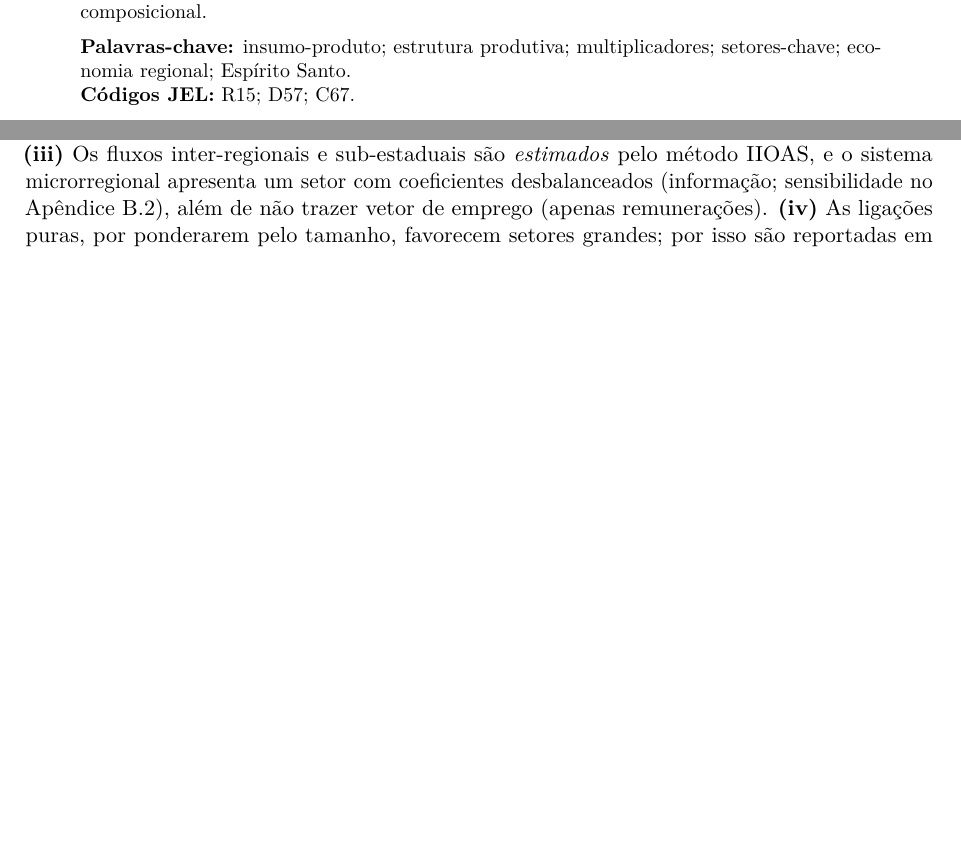
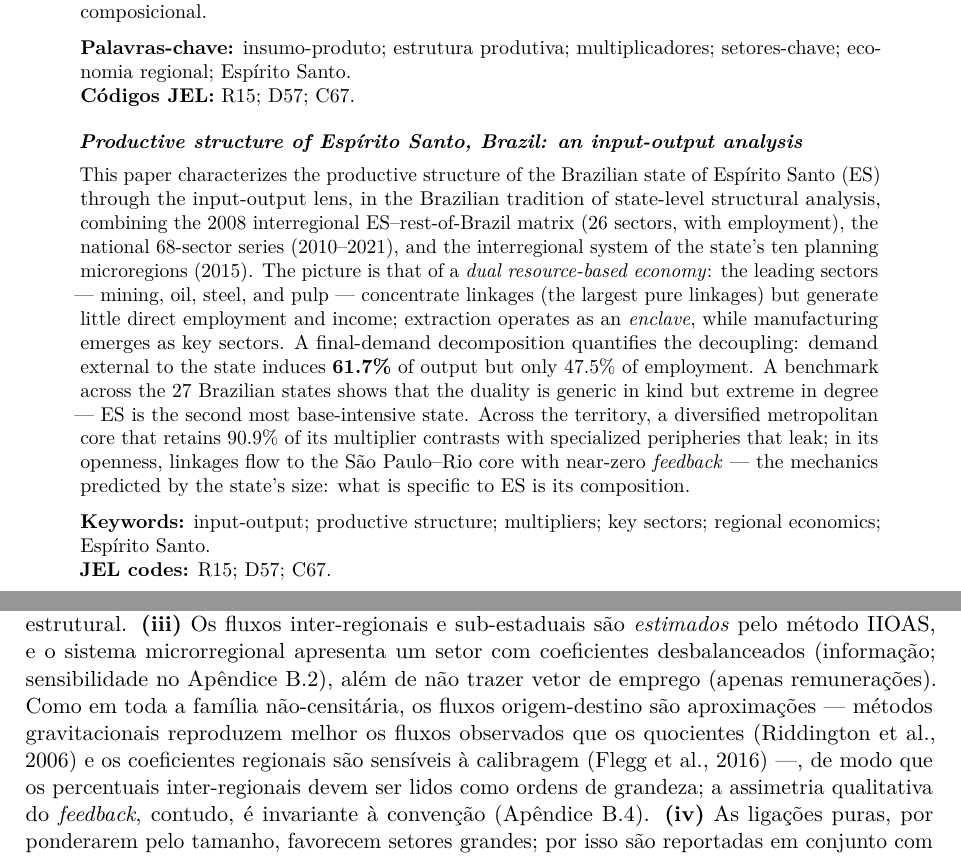
Before and after one commit to fcarva/es-insumo-produto, a LaTeX paper (paper/es_estrutura_produtiva.tex): two parts of pages 1 and 14 of 21 before the commit and two parts of pages 1 and 15 of 21 after it, joined at a grey line, cut so that both start at the same text, the shorter picture padded with empty space. Compiled offline with pdfLaTeX.

Commit message:
C: abstract EN (title/abstract/keywords/JEL — exigencia de submissao) + bloco de incerteza da regionalizacao restaurado
- abstract em ingles traduzindo 1:1 o resumo enxuto (era ausente; bloqueador
  de submissao na RBERU)
- §Dados: 2a fronteira agora cobre FLQ/AFLQ (sensibilidade a calibragem,
  Flegg et al. 2016), CHARM (cross-hauling, Tobben & Kronenberg 2015) e
  gravitacionais (Riddington et al. 2006) — bloco que caiu na migracao v1->v3
  e respondia a cobranca R2 do parecer v1
- §Limitacoes (iii): fluxos O-D como ordens de grandeza, com as mesmas ancoras
- 3 refs recuperadas da v1 (metadados ja verificados em rodadas anteriores)

Co-Authored-By: Claude Fable 5 <noreply@anthropic.com>
Claude-Session: https://claude.ai/code/session_01US8D82KSgbR2mk5PTp2wPz

```diff
--- a/paper/es_estrutura_produtiva.tex
+++ b/paper/es_estrutura_produtiva.tex
@@ -60,6 +60,36 @@ mecânica prevista pelo porte do estado: a especificidade capixaba é composicio
 setores-chave; economia regional; Espírito Santo.
 
 \noindent\textbf{Códigos JEL:} R15; D57; C67.
+
+\vspace{1.1em}
+\begin{otherlanguage}{english}
+\noindent\textbf{\emph{Productive structure of Espírito Santo, Brazil: an input-output
+analysis}}
+
+\vspace{0.5em}
+\noindent This paper characterizes the productive structure of the Brazilian state of
+Espírito Santo (ES) through the input-output lens, in the Brazilian tradition of
+state-level structural analysis, combining the 2008 interregional ES--rest-of-Brazil
+matrix (26 sectors, with employment), the national 68-sector series (2010--2021), and the
+interregional system of the state's ten planning microregions (2015). The picture is that
+of a \emph{dual resource-based economy}: the leading sectors --- mining, oil, steel, and
+pulp --- concentrate linkages (the largest pure linkages) but generate little direct
+employment and income; extraction operates as an \emph{enclave}, while manufacturing
+emerges as key sectors. A final-demand decomposition quantifies the decoupling: demand
+external to the state induces \textbf{61.7\%} of output but only 47.5\% of employment. A
+benchmark across the 27 Brazilian states shows that the duality is generic in kind but
+extreme in degree --- ES is the second most base-intensive state. Across the territory, a
+diversified metropolitan core that retains 90.9\% of its multiplier contrasts with
+specialized peripheries that leak; in its openness, linkages flow to the São Paulo--Rio
+core with near-zero \emph{feedback} --- the mechanics predicted by the state's size: what
+is specific to ES is its composition.
+
+\vspace{0.6em}
+\noindent\textbf{Keywords:} input-output; productive structure; multipliers; key sectors;
+regional economics; Espírito Santo.
+
+\noindent\textbf{JEL codes:} R15; D57; C67.
+\end{otherlanguage}
 \end{abstract}
 
 % =====================================================================
@@ -749,7 +785,12 @@ do aço --- devem ser lidas como efeito nominal/relativo, não necessariamente e
 \textbf{(iii)} Os fluxos inter-regionais e sub-estaduais são \emph{estimados} pelo
 método IIOAS, e o sistema microrregional apresenta um setor com coeficientes
 desbalanceados (informação; sensibilidade no Apêndice~\ref{ap:s23}), além de não trazer
-vetor de emprego (apenas remunerações).
+vetor de emprego (apenas remunerações). Como em toda a família não-censitária, os fluxos
+origem-destino são aproximações --- métodos gravitacionais reproduzem melhor os fluxos
+observados que os quocientes \citep{riddington2006comparison} e os coeficientes regionais
+são sensíveis à calibragem \citep{flegg2016evaluating} ---, de modo que os percentuais
+inter-regionais devem ser lidos como ordens de grandeza; a assimetria qualitativa do
+\emph{feedback}, contudo, é invariante à convenção (Apêndice~\ref{ap:convencao}).
 \textbf{(iv)} As ligações puras, por ponderarem pelo tamanho, favorecem setores
 grandes; por isso são reportadas em conjunto com os índices de Rasmussen-Hirschman,
 neutros ao porte. \textbf{(v)} A leitura de ``economia-plataforma'' é uma interpretação
```
Also changed, not shown: paper/es_estrutura_produtiva.tex (30 more changed lines).
